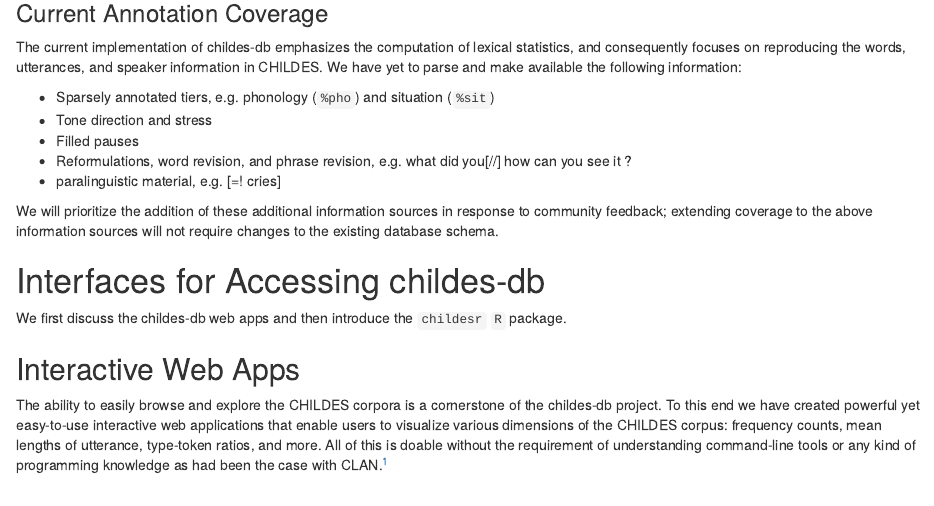
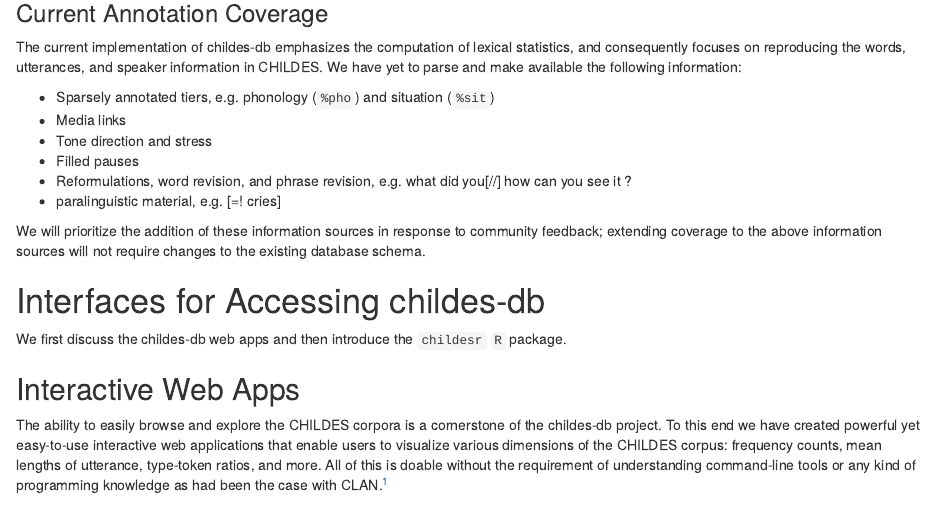
Before and after one commit to langcog/childes-db-paper, an R Markdown document (paper.Rmd): the page in a window 1100 px wide, from 3070 px down. Rendered offline with R 4.5, knitr and Pandoc, with nearby package versions; the code chunks are not run, so their results and figures are left out.

Commit message:
minor changes in the comments

```diff
--- a/paper.Rmd
+++ b/paper.Rmd
@@ -188,14 +187,14 @@ The current implementation of childes-db emphasizes the computation of lexical s
 We have yet to parse and make available the following information:
 
 - Sparsely annotated tiers, e.g. phonology (`%pho`) and situation (`%sit`)
-<!--- Media links, including timing information AS: we have media timestamps -->
+- Media links
 <!--- Compound word markers, indicated with underscores ("green_eggs_and_ham") AS: we have this -->
 - Tone direction and stress
 - Filled pauses
 - Reformulations, word revision, and phrase revision, e.g. \textless what did you\textgreater [//] how can you see it ?
 - paralinguistic material, e.g. [=! cries]
 
-We will prioritize the addition of these additional information sources in response to community feedback; extending coverage to the above information sources will not require changes to the existing database schema.
+We will prioritize the addition of these information sources in response to community feedback; extending coverage to the above information sources will not require changes to the existing database schema.
 
 # Interfaces for Accessing childes-db
 
```
Also changed, not shown: paper.Rmd (18 more changed lines).
